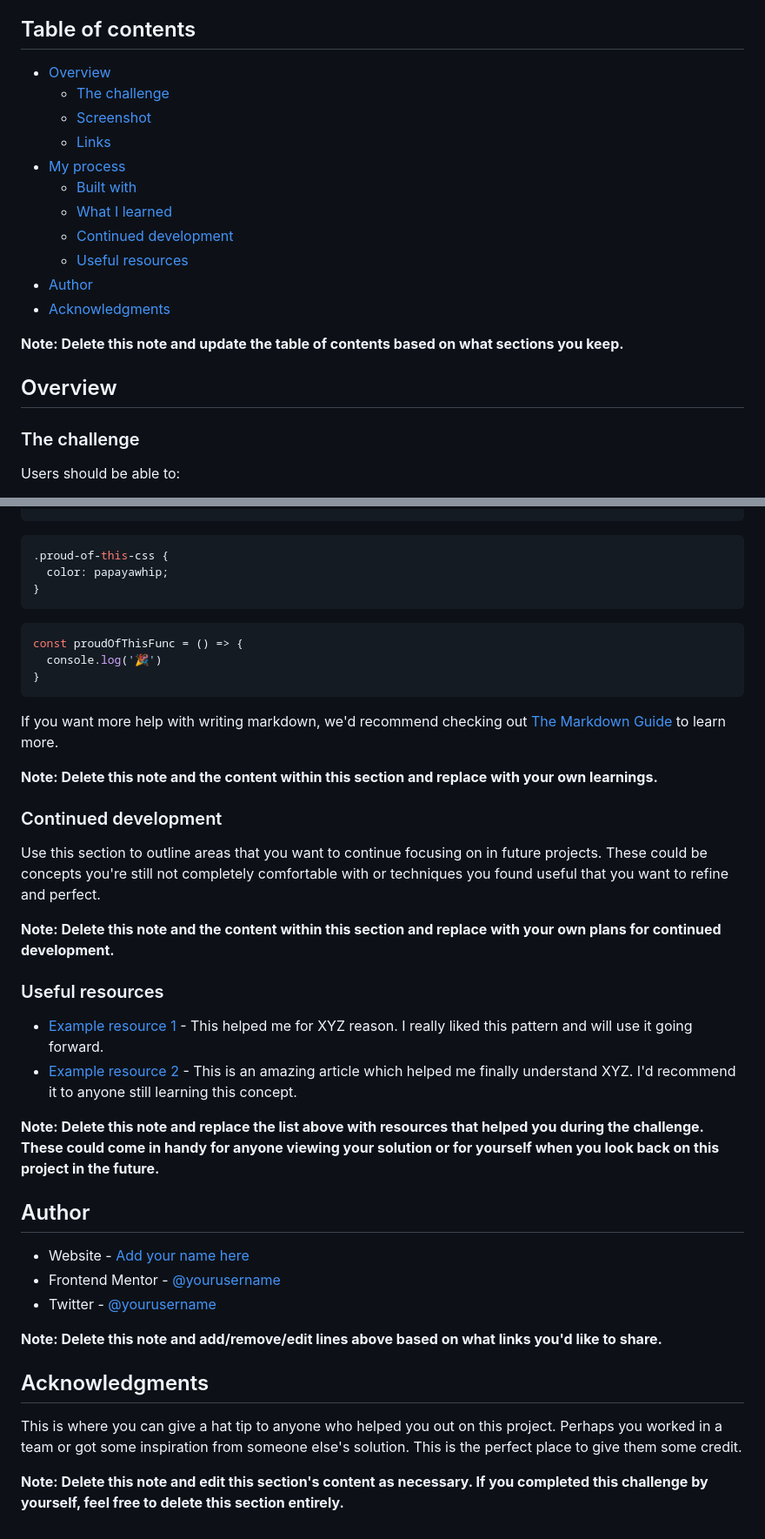
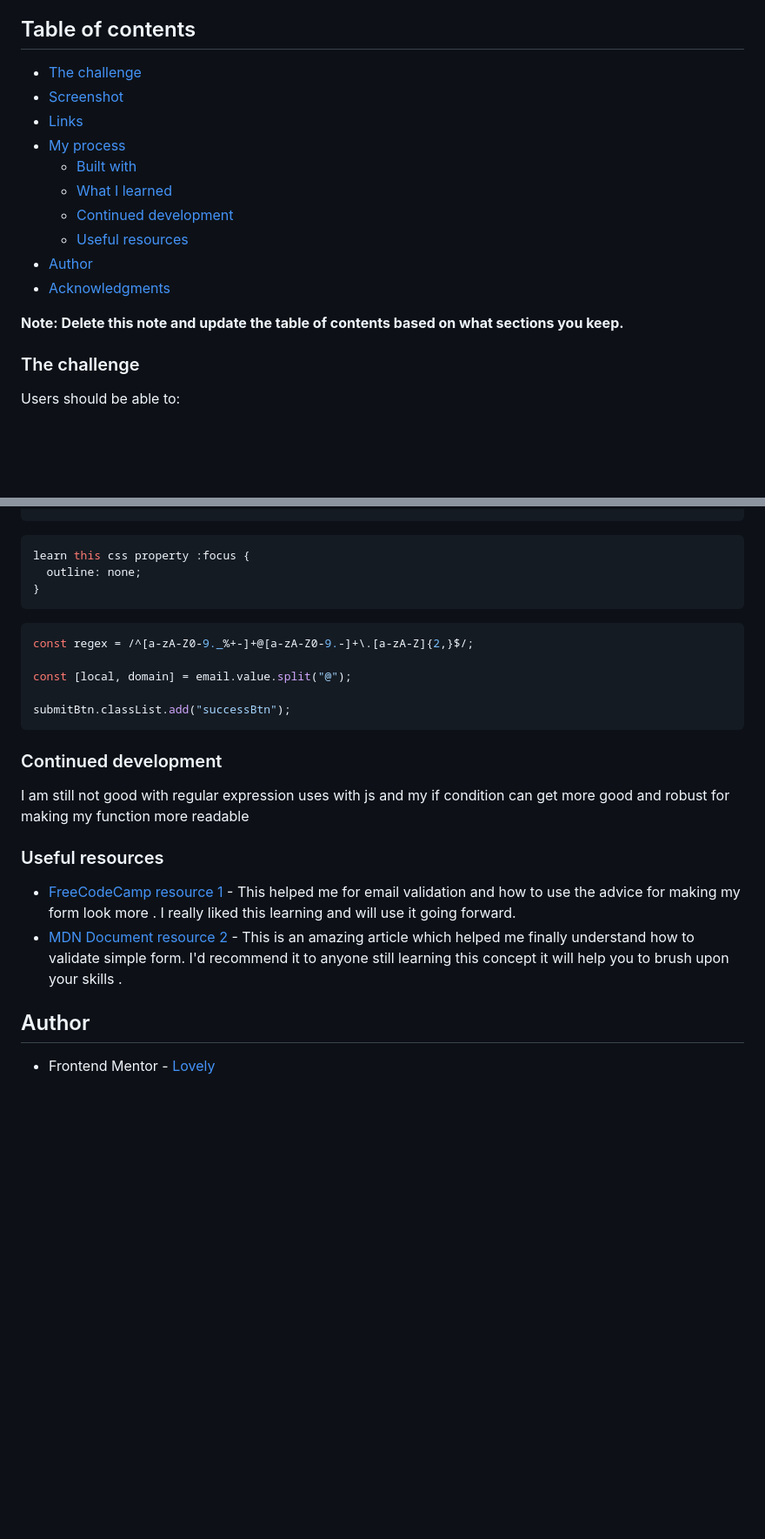
Before and after one commit to Lovely1608/newsletter-sign-up-form, a Markdown page: README.md, 2 parts joined by grey strips. Shown: that part at 87% size. GitHub-like rendering; blank space fills up the shorter version.

````diff
--- a/README.md
+++ b/README.md
@@ -4,10 +4,9 @@ This is a solution to the [Newsletter sign-up form with success message challeng
 
 ## Table of contents
 
-- [Overview](#overview)
-  - [The challenge](#the-challenge)
-  - [Screenshot](#screenshot)
-  - [Links](#links)
+- [The challenge](#the-challenge)
+- [Screenshot](#screenshot)
+- [Links](#links)
 - [My process](#my-process)
   - [Built with](#built-with)
   - [What I learned](#what-i-learned)
@@ -17,8 +16,6 @@ This is a solution to the [Newsletter sign-up form with success message challeng
 - [Acknowledgments](#acknowledgments)
 
 **Note: Delete this note and update the table of contents based on what sections you keep.**
-
-## Overview
 
 ### The challenge
 
@@ -75,42 +79,28 @@ To see how you can add code snippets, see below:
 ```
+
 ```css
-.proud-of-this-css {
-  color: papayawhip;
-}
-```
-```js
-const proudOfThisFunc = () => {
-  console.log('🎉')
+learn this css property :focus {
+  outline: none;
 }
 ```
 
-If you want more help with writing markdown, we'd recommend checking out [The Markdown Guide](https://www.markdownguide.org/) to learn more.
+```js
+const regex = /^[a-zA-Z0-9._%+-]+@[a-zA-Z0-9.-]+\.[a-zA-Z]{2,}$/;
 
-**Note: Delete this note and the content within this section and replace with your own learnings.**
+const [local, domain] = email.value.split("@");
+
+submitBtn.classList.add("successBtn");
+```
 
 ### Continued development
 
-Use this section to outline areas that you want to continue focusing on in future projects. These could be concepts you're still not completely comfortable with or techniques you found useful that you want to refine and perfect.
-
-**Note: Delete this note and the content within this section and replace with your own plans for continued development.**
+I am still not good with regular expression uses with js and my if condition can get more good and robust for making my function more readable
 
 ### Useful resources
 
-- [Example resource 1](https://www.example.com) - This helped me for XYZ reason. I really liked this pattern and will use it going forward.
-- [Example resource 2](https://www.example.com) - This is an amazing article which helped me finally understand XYZ. I'd recommend it to anyone still learning this concept.
-
-**Note: Delete this note and replace the list above with resources that helped you during the challenge. These could come in handy for anyone viewing your solution or for yourself when you look back on this project in the future.**
+- [FreeCodeCamp resource 1](https://www.freecodecamp.org/news/build-and-validate-beautiful-forms-with-vanilla-html-css-js/) - This helped me for email validation and how to use the advice for making my form look more . I really liked this learning and will use it going forward.
+- [MDN Document resource 2](https://developer.mozilla.org/en-US/docs/Learn_web_development/Extensions/Forms/Form_validation) - This is an amazing article which helped me finally understand how to validate simple form. I'd recommend it to anyone still learning this concept it will help you to brush upon your skills .
 
 ## Author
 
-- Website - [Add your name here](https://www.your-site.com)
-- Frontend Mentor - [@yourusername](https://www.frontendmentor.io/profile/yourusername)
-- Twitter - [@yourusername](https://www.twitter.com/yourusername)
-
-**Note: Delete this note and add/remove/edit lines above based on what links you'd like to share.**
-
-## Acknowledgments
-
-This is where you can give a hat tip to anyone who helped you out on this project. Perhaps you worked in a team or got some inspiration from someone else's solution. This is the perfect place to give them some credit.
-
-**Note: Delete this note and edit this section's content as necessary. If you completed this challenge by yourself, feel free to delete this section entirely.**
+- Frontend Mentor - [Lovely]()
````
Also changed, not shown: other parts of README.md (+25 -18 lines), error.png (added), mobilescreenshot.jpg (added), newsletterscreenshot.png (added), success.png (added), 3 other files.
